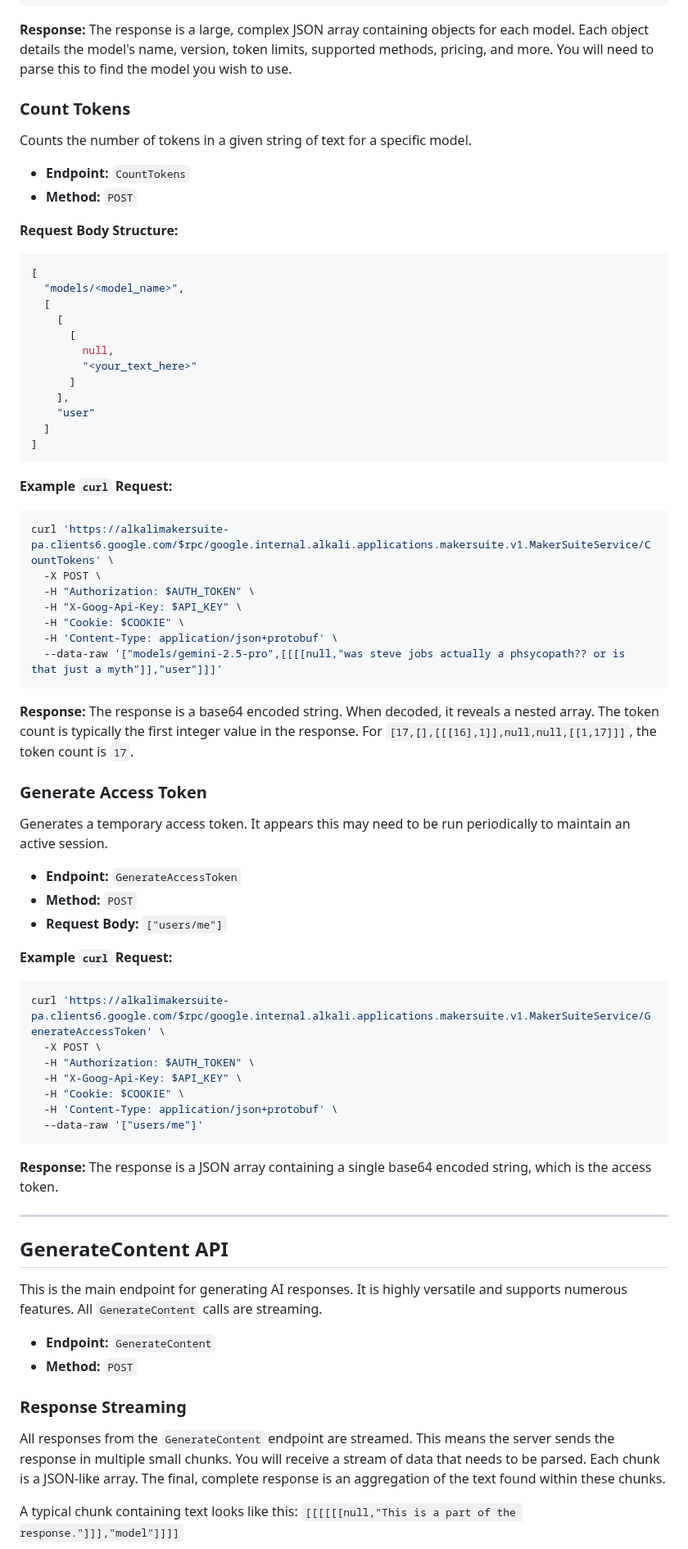
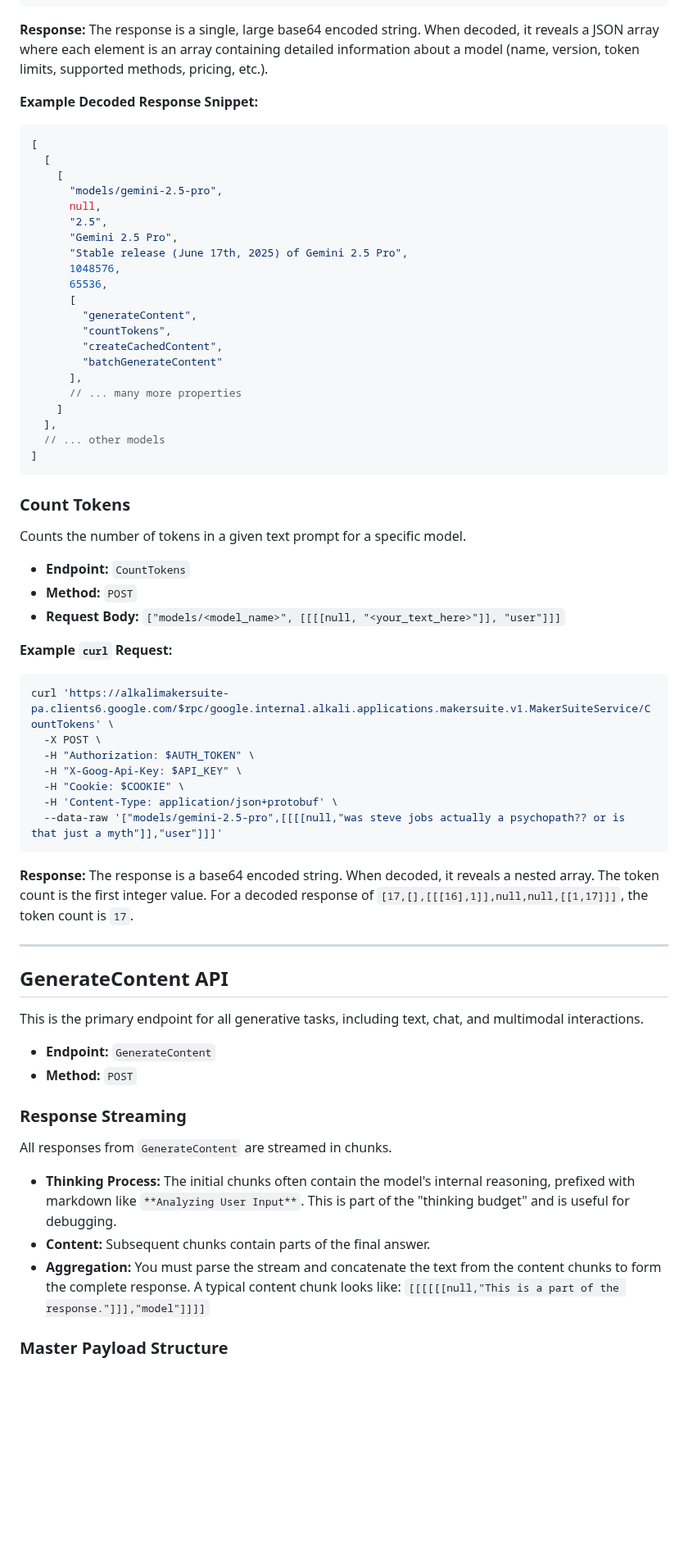
Before and after one commit to M1noa/how, a Markdown page: AIStudio-API.md, the part around one of its changes. Shown at 82% size. Rendered like a GitHub page; blank space fills up the shorter version.

````diff
--- a/AIStudio-API.md
+++ b/AIStudio-API.md
@@ -55,31 +81,40 @@ curl 'https://alkalimakersuite-pa.clients6.google.com/$rpc/google.internal.alkal
 ```
 
 **Response:**
-The response is a large, complex JSON array containing objects for each model. Each object details the model's name, version, token limits, supported methods, pricing, and more. You will need to parse this to find the model you wish to use.
+The response is a single, large base64 encoded string. When decoded, it reveals a JSON array where each element is an array containing detailed information about a model (name, version, token limits, supported methods, pricing, etc.).
+
+**Example Decoded Response Snippet:**
+```json
+[
+  [
+    [
+      "models/gemini-2.5-pro",
+      null,
+      "2.5",
+      "Gemini 2.5 Pro",
+      "Stable release (June 17th, 2025) of Gemini 2.5 Pro",
+      1048576,
+      65536,
+      [
+        "generateContent",
+        "countTokens",
+        "createCachedContent",
+        "batchGenerateContent"
+      ],
+      // ... many more properties
+    ]
+  ],
+  // ... other models
+]
+```
 
 ### Count Tokens
 
-Counts the number of tokens in a given string of text for a specific model.
+Counts the number of tokens in a given text prompt for a specific model.
 
 *   **Endpoint:** `CountTokens`
 *   **Method:** `POST`
-
-**Request Body Structure:**
-
-```json
-[
-  "models/<model_name>",
-  [
-    [
-      [
-        null,
-        "<your_text_here>"
-      ]
-    ],
-    "user"
-  ]
-]
-```
+*   **Request Body:** `["models/<model_name>", [[[[null, "<your_text_here>"]], "user"]]]`
 
 **Example `curl` Request:**
 
@@ -90,48 +125,27 @@ curl 'https://alkalimakersuite-pa.clients6.google.com/$rpc/google.internal.alkal
   -H "X-Goog-Api-Key: $API_KEY" \
   -H "Cookie: $COOKIE" \
   -H 'Content-Type: application/json+protobuf' \
-  --data-raw '["models/gemini-2.5-pro",[[[[null,"was steve jobs actually a phsycopath?? or is that just a myth"]],"user"]]]'
+  --data-raw '["models/gemini-2.5-pro",[[[[null,"was steve jobs actually a psychopath?? or is that just a myth"]],"user"]]]'
 ```
 
 **Response:**
-The response is a base64 encoded string. When decoded, it reveals a nested array. The token count is typically the first integer value in the response. For `[17,[],[[[16],1]],null,null,[[1,17]]]`, the token count is `17`.
-
-### Generate Access Token
-
-Generates a temporary access token. It appears this may need to be run periodically to maintain an active session.
-
-*   **Endpoint:** `GenerateAccessToken`
-*   **Method:** `POST`
-*   **Request Body:** `["users/me"]`
-
-**Example `curl` Request:**
-
-```bash
-curl 'https://alkalimakersuite-pa.clients6.google.com/$rpc/google.internal.alkali.applications.makersuite.v1.MakerSuiteService/GenerateAccessToken' \
-  -X POST \
-  -H "Authorization: $AUTH_TOKEN" \
-  -H "X-Goog-Api-Key: $API_KEY" \
-  -H "Cookie: $COOKIE" \
-  -H 'Content-Type: application/json+protobuf' \
-  --data-raw '["users/me"]'
-```
-
-**Response:**
-The response is a JSON array containing a single base64 encoded string, which is the access token.
+The response is a base64 encoded string. When decoded, it reveals a nested array. The token count is the first integer value. For a decoded response of `[17,[],[[[16],1]],null,null,[[1,17]]]`, the token count is `17`.
 
 ---
 
 ## GenerateContent API
 
-This is the main endpoint for generating AI responses. It is highly versatile and supports numerous features. All `GenerateContent` calls are streaming.
+This is the primary endpoint for all generative tasks, including text, chat, and multimodal interactions.
 
 *   **Endpoint:** `GenerateContent`
 *   **Method:** `POST`
 
 ### Response Streaming
 
-All responses from the `GenerateContent` endpoint are streamed. This means the server sends the response in multiple small chunks. You will receive a stream of data that needs to be parsed. Each chunk is a JSON-like array. The final, complete response is an aggregation of the text found within these chunks.
+All responses from `GenerateContent` are streamed in chunks.
+*   **Thinking Process:** The initial chunks often contain the model's internal reasoning, prefixed with markdown like `**Analyzing User Input**`. This is part of the "thinking budget" and is useful for debugging.
+*   **Content:** Subsequent chunks contain parts of the final answer.
+*   **Aggregation:** You must parse the stream and concatenate the text from the content chunks to form the complete response. A typical content chunk looks like: `[[[[[[null,"This is a part of the response."]]],"model"]]]]`
 
-A typical chunk containing text looks like this:
-`[[[[[[null,"This is a part of the response."]]],"model"]]]]`
+### Master Payload Structure
 
````
Also changed, not shown: other parts of AIStudio-API.md (+155 -84 lines).
